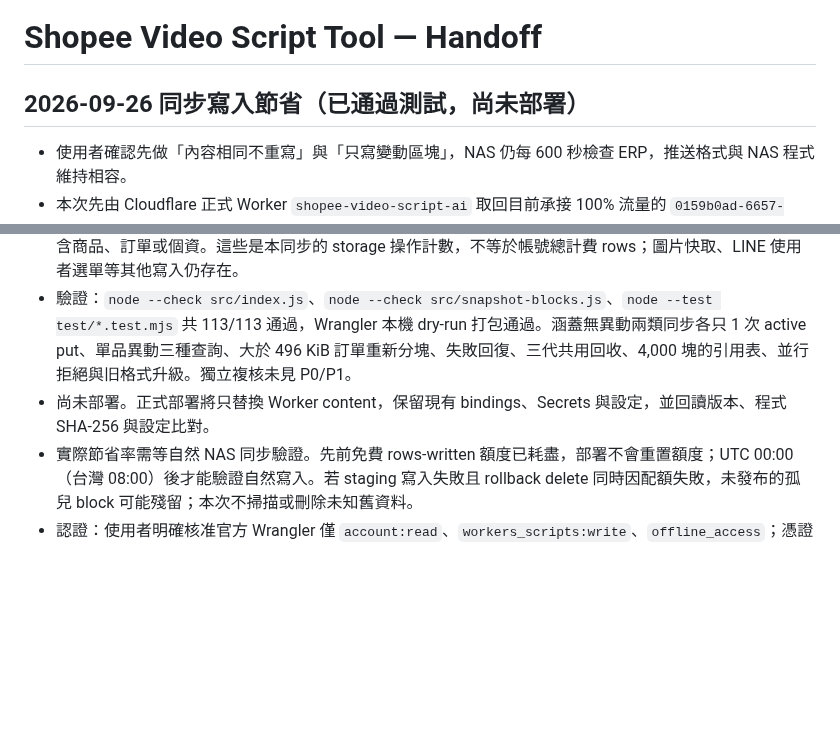
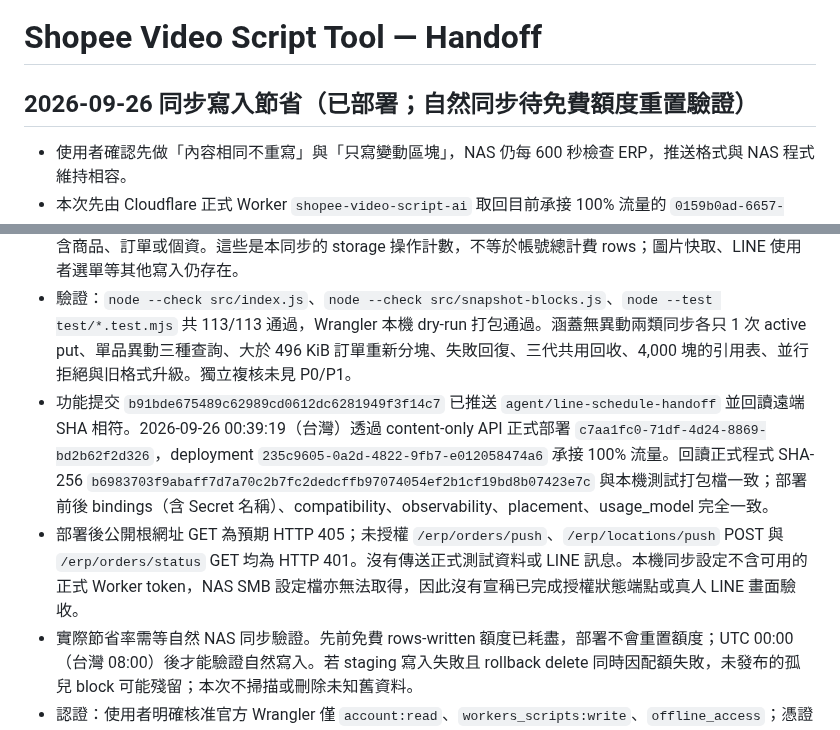
Before and after one commit to jachou123-afk/shopee-video-script-tool, a Markdown page: HANDOFF.md, 2 parts joined by grey strips. GitHub-like rendering; blank space fills up the shorter version.

Commit message:
docs: record deployed ERP snapshot savings and quota verification limit

```diff
--- a/HANDOFF.md
+++ b/HANDOFF.md
@@ -1,6 +1,6 @@
 # Shopee Video Script Tool — Handoff
 
-## 2026-09-26 同步寫入節省（已通過測試，尚未部署）
+## 2026-09-26 同步寫入節省（已部署；自然同步待免費額度重置驗證）
 
 - 使用者確認先做「內容相同不重寫」與「只寫變動區塊」，NAS 仍每 600 秒檢查 ERP，推送格式與 NAS 程式維持相容。
 - 本次先由 Cloudflare 正式 Worker `shopee-video-script-ai` 取回目前承接 100% 流量的 `0159b0ad-6657-4cee-a635-5cdf33b0f745`（2026-09-17 部署）完整程式。GitHub 舊 HEAD `36e3a60` 不含現行訂單分頁索引與儲位寫回功能；已以正式部署內容重建 `src/index.js` 基底，避免舊版覆蓋。取回原始 JS 的 SHA-256 為 `c872d516ca1eb7701c7eecefe8d52d528d82600dfb09223c690394f83090132f`。打包產生的格式差異屬來源復原，不能據此刪除既有功能。
@@ -9,7 +9,8 @@
 - 既有舊格式與 `indexFormat:2` 訂單分頁皆可讀；直接貨號、關鍵字、儲位反查、圖片清單與訂單查詢均透過引用表讀取。保留原有 LINE 權限、30 分鐘失效限制、PII 白名單及正式儲位寫回保護；本次不執行 ERP 寫回或代送 LINE 訊息。
 - 新增 `SYNC_SNAPSHOT_SAVINGS` 結構化紀錄與推送回應 `syncStats`，僅包含區塊寫入／重用／清理數量，不含商品、訂單或個資。這些是本同步的 storage 操作計數，不等於帳號總計費 rows；圖片快取、LINE 使用者選單等其他寫入仍存在。
 - 驗證：`node --check src/index.js`、`node --check src/snapshot-blocks.js`、`node --test test/*.test.mjs` 共 113/113 通過，Wrangler 本機 dry-run 打包通過。涵蓋無異動兩類同步各只 1 次 active put、單品異動三種查詢、大於 496 KiB 訂單重新分塊、失敗回復、三代共用回收、4,000 塊的引用表、並行拒絕與旧格式升級。獨立複核未見 P0/P1。
-- 尚未部署。正式部署將只替換 Worker content，保留現有 bindings、Secrets 與設定，並回讀版本、程式 SHA-256 與設定比對。
+- 功能提交 `b91bde675489c62989cd0612dc6281949f3f14c7` 已推送 `agent/line-schedule-handoff` 並回讀遠端 SHA 相符。2026-09-26 00:39:19（台灣）透過 content-only API 正式部署 `c7aa1fc0-71df-4d24-8869-bd2b62f2d326`，deployment `235c9605-0a2d-4822-9fb7-e012058474a6` 承接 100% 流量。回讀正式程式 SHA-256 `b6983703f9abaff7d7a70c2b7fc2dedcffb97074054ef2b1cf19bd8b07423e7c` 與本機測試打包檔一致；部署前後 bindings（含 Secret 名稱）、compatibility、observability、placement、usage_model 完全一致。
+- 部署後公開根網址 GET 為預期 HTTP 405；未授權 `/erp/orders/push`、`/erp/locations/push` POST 與 `/erp/orders/status` GET 均為 HTTP 401。沒有傳送正式測試資料或 LINE 訊息。本機同步設定不含可用的正式 Worker token，NAS SMB 設定檔亦無法取得，因此沒有宣稱已完成授權狀態端點或真人 LINE 畫面驗收。
 - 實際節省率需等自然 NAS 同步驗證。先前免費 rows-written 額度已耗盡，部署不會重置額度；UTC 00:00（台灣 08:00）後才能驗證自然寫入。若 staging 寫入失敗且 rollback delete 同時因配額失敗，未發布的孤兒 block 可能殘留；本次不掃描或刪除未知舊資料。
 - 認證：使用者明確核准官方 Wrangler 僅 `account:read`、`workers_scripts:write`、`offline_access`；憑證由本機 Wrangler 管理，不進 Git。
 
```
